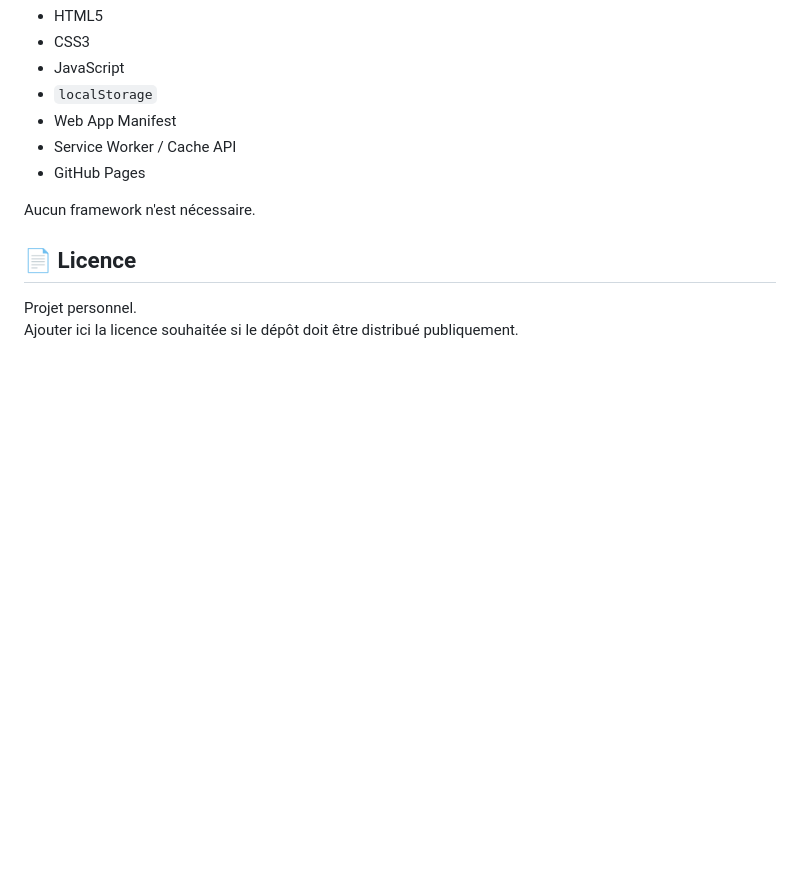
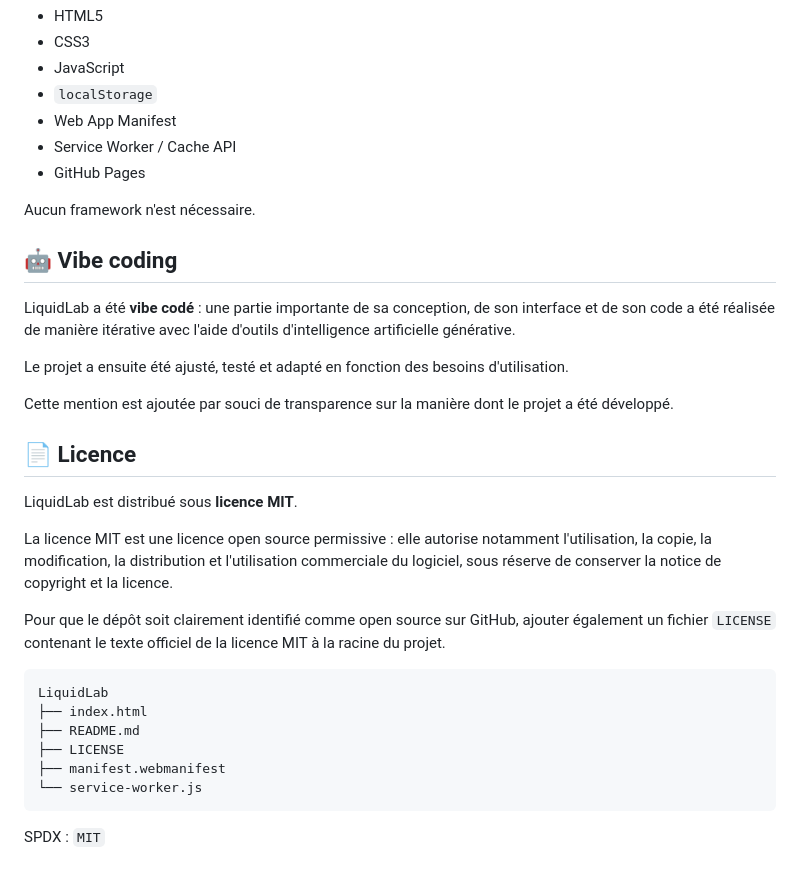
Before and after one commit to antoinetzst/LiquidLab, a Markdown page: README.md, the part around the change. Rendered like a GitHub page; blank space fills up the shorter version.

````diff
--- a/README.md
+++ b/README.md
@@ -216,7 +216,29 @@ Le taux de nicotine affiché correspond à la **concentration théorique du liqu
 
 Aucun framework n'est nécessaire.
 
+## 🤖 Vibe coding
+
+LiquidLab a été **vibe codé** : une partie importante de sa conception, de son interface et de son code a été réalisée de manière itérative avec l'aide d'outils d'intelligence artificielle générative.
+
+Le projet a ensuite été ajusté, testé et adapté en fonction des besoins d'utilisation.
+
+Cette mention est ajoutée par souci de transparence sur la manière dont le projet a été développé.
+
 ## 📄 Licence
 
-Projet personnel.
-Ajouter ici la licence souhaitée si le dépôt doit être distribué publiquement.
+LiquidLab est distribué sous **licence MIT**.
+
+La licence MIT est une licence open source permissive : elle autorise notamment l'utilisation, la copie, la modification, la distribution et l'utilisation commerciale du logiciel, sous réserve de conserver la notice de copyright et la licence.
+
+Pour que le dépôt soit clairement identifié comme open source sur GitHub, ajouter également un fichier `LICENSE` contenant le texte officiel de la licence MIT à la racine du projet.
+
+```text
+LiquidLab
+├── index.html
+├── README.md
+├── LICENSE
+├── manifest.webmanifest
+└── service-worker.js
+```
+
+SPDX : `MIT`
````
